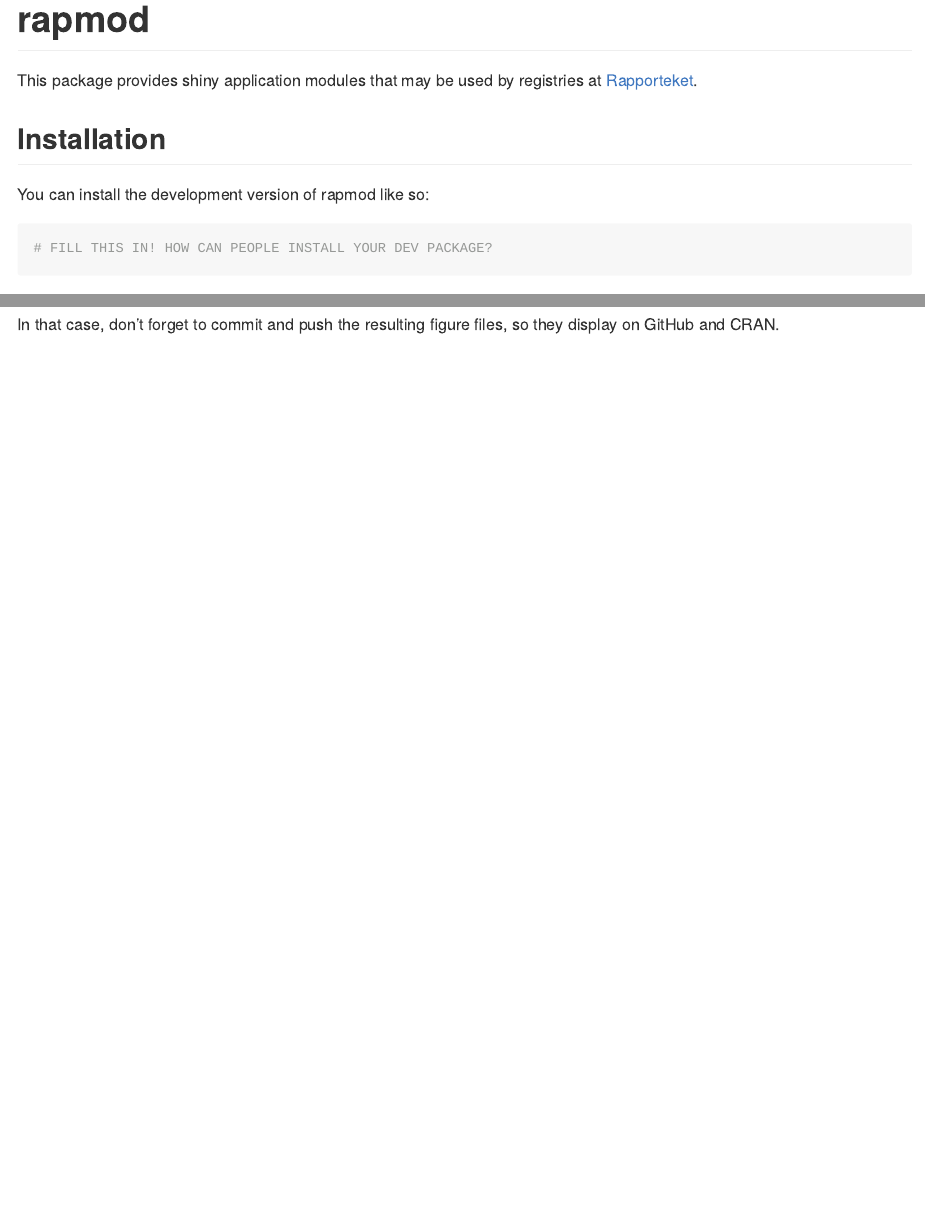
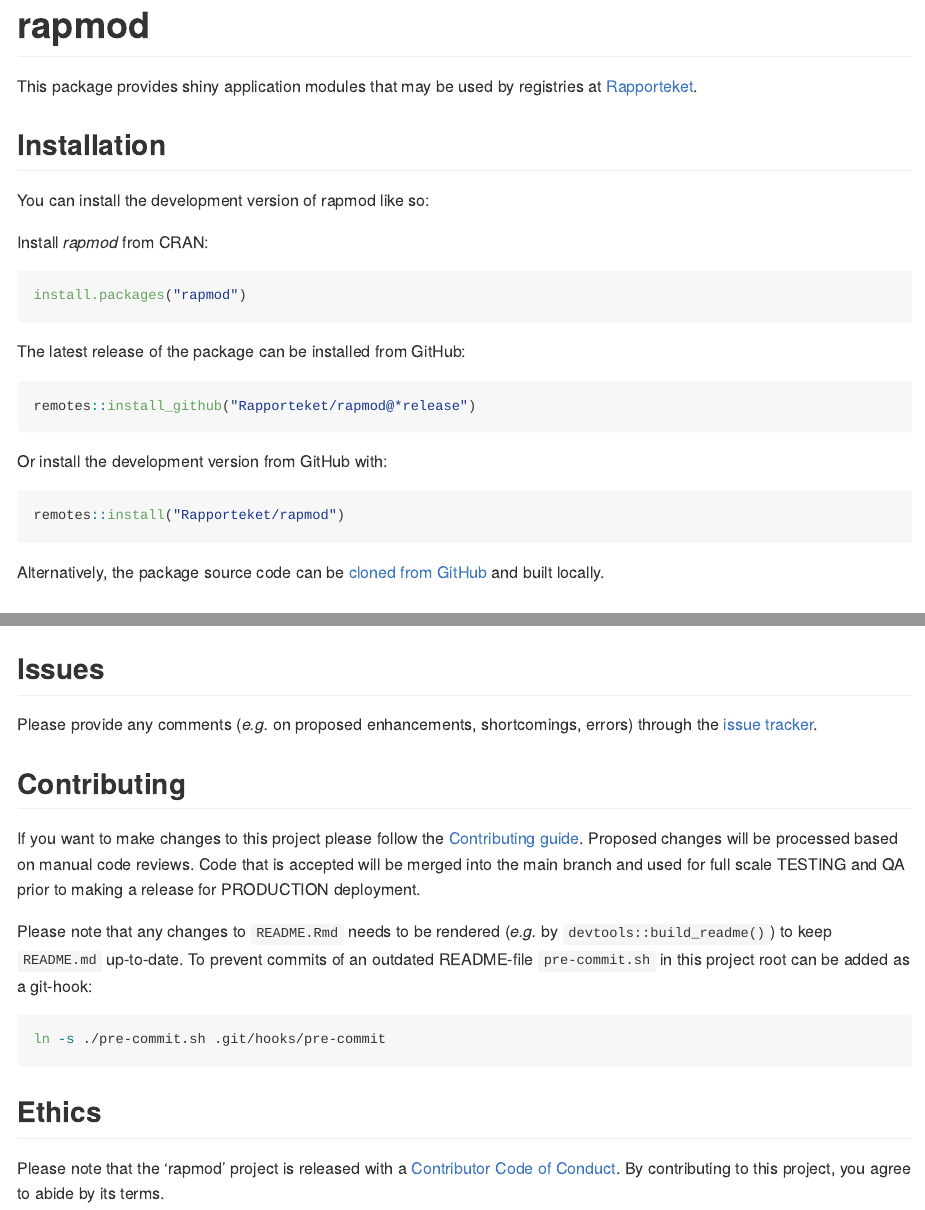
Before and after one commit to Rapporteket/rapmod, an R Markdown document (README.Rmd): the page in a window 1100 px wide, from its top, and a second part further down, joined at a grey line. The pictures show the output file README.md that the author committed with the source, drawn offline in the style of GitHub; badge pictures from the web are left out.

Commit message:
actual stuff for reading

````diff
--- a/README.Rmd
+++ b/README.Rmd
@@ -26,9 +30,21 @@
 
 You can install the development version of rapmod like so:
 
-``` r
-# FILL THIS IN! HOW CAN PEOPLE INSTALL YOUR DEV PACKAGE?
+Install *rapmod* from CRAN:
+```r
+install.packages("rapmod")
 ```
+
+The latest release of the package can be installed from GitHub:
+```r
+remotes::install_github("Rapporteket/rapmod@*release")
+```
+
+Or install the development version from GitHub with:
+```r
+remotes::install("Rapporteket/rapmod")
+```
+Alternatively, the package source code can be [cloned from GitHub](https://github.com/Rapporteket/rapmod) and built locally.
 
 ## Example
 
@@ -54,3 +70,19 @@
 ```
 
 In that case, don't forget to commit and push the resulting figure files, so they display on GitHub and CRAN.
+
+## Issues
+Please provide any comments (*e.g.* on proposed enhancements, shortcomings, errors) through the [issue tracker](https://github.com/Rapporteket/rapmod/issues).
+
+## Contributing
+If you want to make changes to this project please follow the [Contributing guide](https://rapporteket.github.io/rapmod/CONTRIBUTING.html). Proposed changes will be processed based on manual code reviews. Code that is accepted will be merged into the main branch and used for full scale TESTING and QA prior to making a release for PRODUCTION deployment.
+
+Please note that any changes to `README.Rmd` needs to be rendered (_e.g._ by `devtools::build_readme()`) to keep `README.md` up-to-date. To prevent commits of an outdated README-file `pre-commit.sh` in this project root can be added as a git-hook:
+```bash
+ln -s ./pre-commit.sh .git/hooks/pre-commit
+```
+
+## Ethics
+Please note that the 'rapmod' project is released with a
+[Contributor Code of Conduct](http://rapporteket.github.io/rapbase/CODE_OF_CONDUCT.html).
+By contributing to this project, you agree to abide by its terms.
````
Also changed, not shown: README.md, README.Rmd (4 more changed lines).
